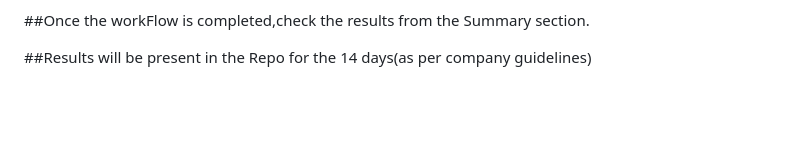
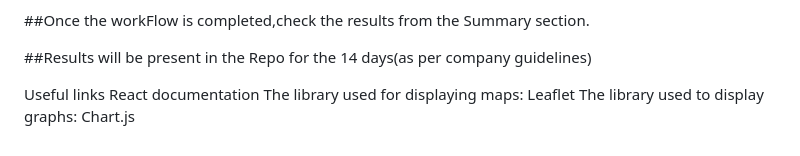
Before and after one commit to RajanAsolvi/PlaywrightDemo-GO, a Markdown page: README.md, the part around the change. Drawn GitHub-style; blank space fills up the shorter version.

```diff
--- a/README.md
+++ b/README.md
@@ -38,3 +38,8 @@
 ##Once the workFlow is completed,check the results from the Summary section.
 
 ##Results will be present in the Repo for the 14 days(as per company guidelines)
+
+Useful links
+React documentation
+The library used for displaying maps: Leaflet
+The library used to display graphs: Chart.js
```
